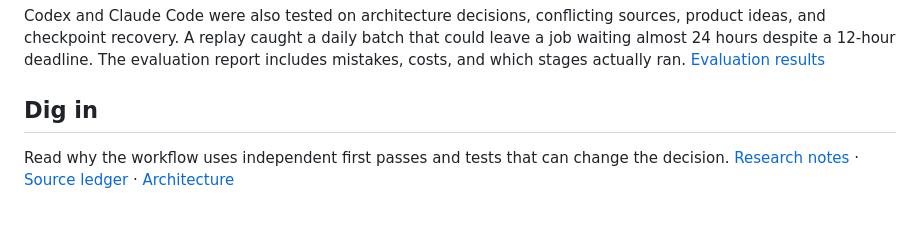
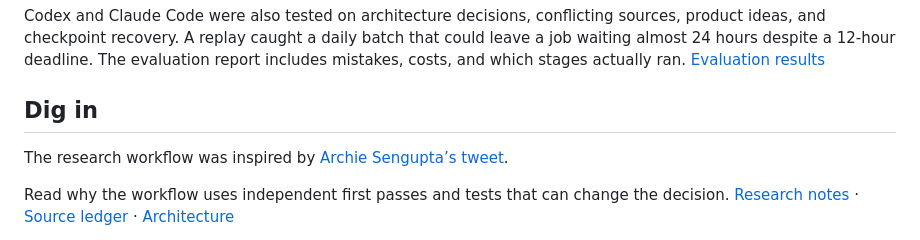
Before and after one commit to AyushRajSinghParihar/weaponized-curiosity, a Markdown page: README.md, the part around one of its changes. GitHub-like rendering; blank space fills up the shorter version.

Commit message:
Use raven banner and credit research inspiration

```diff
--- a/README.md
+++ b/README.md
@@ -58,6 +58,8 @@ Codex and Claude Code were also tested on architecture decisions, conflicting so
 
 ## Dig in
 
+The research workflow was inspired by [Archie Sengupta’s tweet](https://x.com/archiexzzz/status/2124919619471474790).
+
 Read why the workflow uses independent first passes and tests that can change the decision. [Research notes](docs/research.md) · [Source ledger](docs/evidence-ledger.md) · [Architecture](docs/architecture.md)
 
 Found a question the skill handles badly? A prompt, what happened, and what a better answer would do are enough to get started. [Evaluation suite](evals/README.md) · [Contributing](CONTRIBUTING.md)
```
Also changed, not shown: other parts of README.md (+1 -1 lines), assets/readme-banner.jpg.
